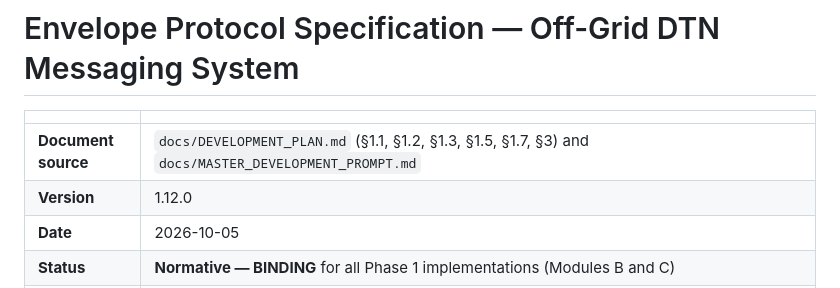
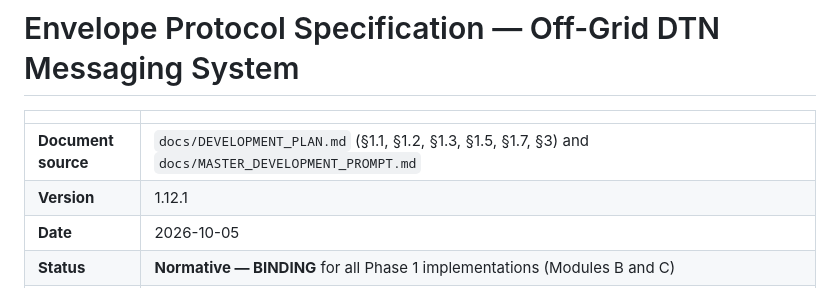
Before and after one commit to juliangt/offgrid, a Markdown page: docs/protocol.md, the part around one of its changes. Rendered like a GitHub page.

```diff
--- a/docs/protocol.md
+++ b/docs/protocol.md
@@ -3,7 +3,7 @@
 | | |
 |---|---|
 | **Document source** | `docs/DEVELOPMENT_PLAN.md` (§1.1, §1.2, §1.3, §1.5, §1.7, §3) and `docs/MASTER_DEVELOPMENT_PROMPT.md` |
-| **Version** | 1.12.0 |
+| **Version** | 1.12.1 |
 | **Date** | 2026-10-05 |
 | **Status** | **Normative — BINDING** for all Phase 1 implementations (Modules B and C) |
 | **Normative status** | **Open questions: none.** This document is self-contained: an implementer of the node daemon (Module B) or the SPA/crypto engine (Module C) needs no further decisions to produce a conforming implementation. |
```
Also changed, not shown: other parts of docs/protocol.md (+4 -0 lines).
